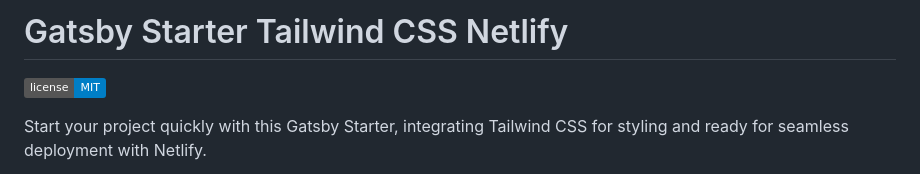
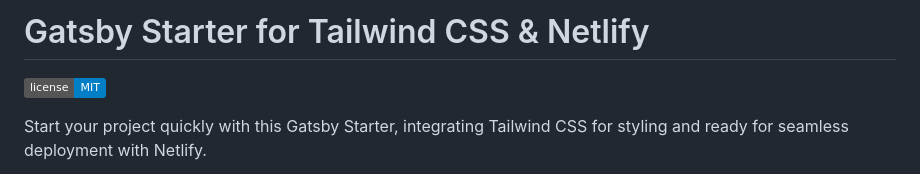
Before and after one commit to ProximoBinks/gatsby-starter-tailwind-css-netlify, a Markdown page: README.md, the part around the change. GitHub-like rendering; badges without logos.

```diff
--- a/README.md
+++ b/README.md
@@ -1,4 +1,4 @@
-# Gatsby Starter Tailwind CSS Netlify
+# Gatsby Starter for Tailwind CSS & Netlify
 [![License](https://img.shields.io/badge/license-MIT-blue.svg)](https://github.com/ProximoBinks/gatsby-starter-tailwind-css-netlify/blob/main/LICENSE)
 
 Start your project quickly with this Gatsby Starter, integrating Tailwind CSS for styling and ready for seamless deployment with Netlify.
```
